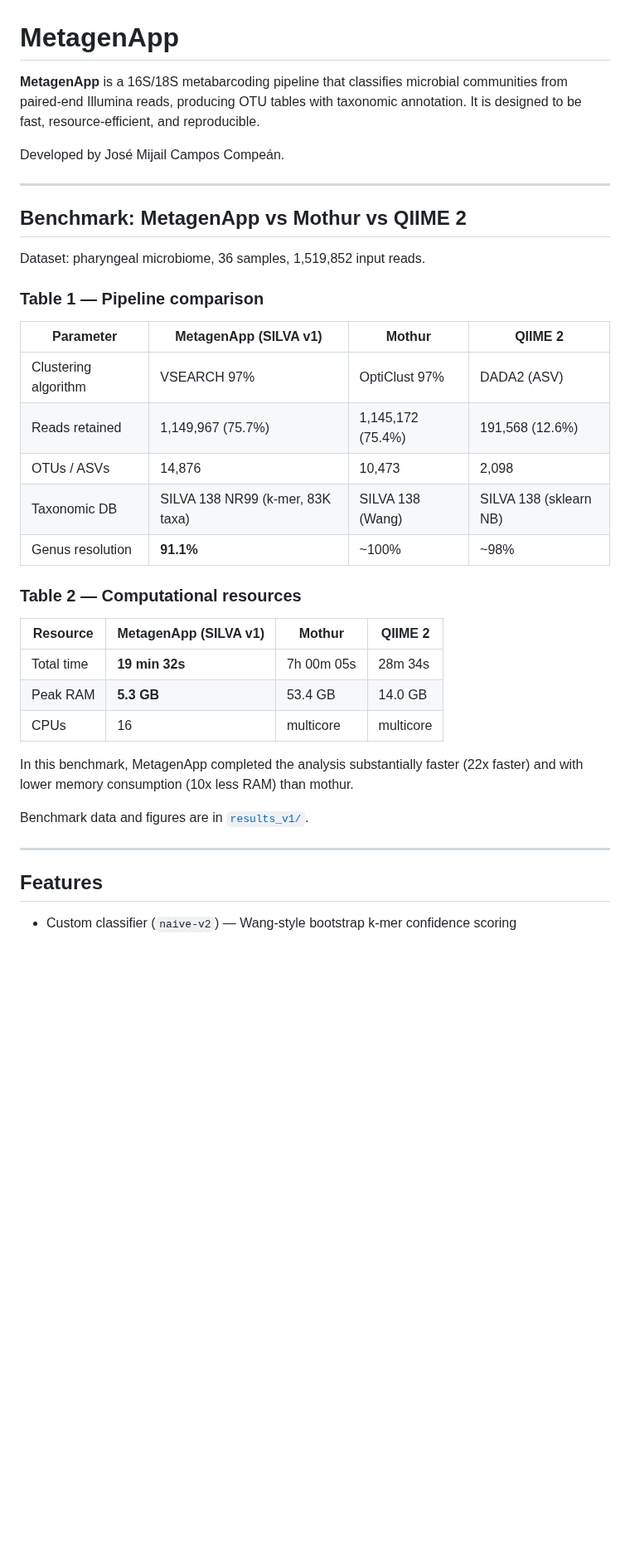
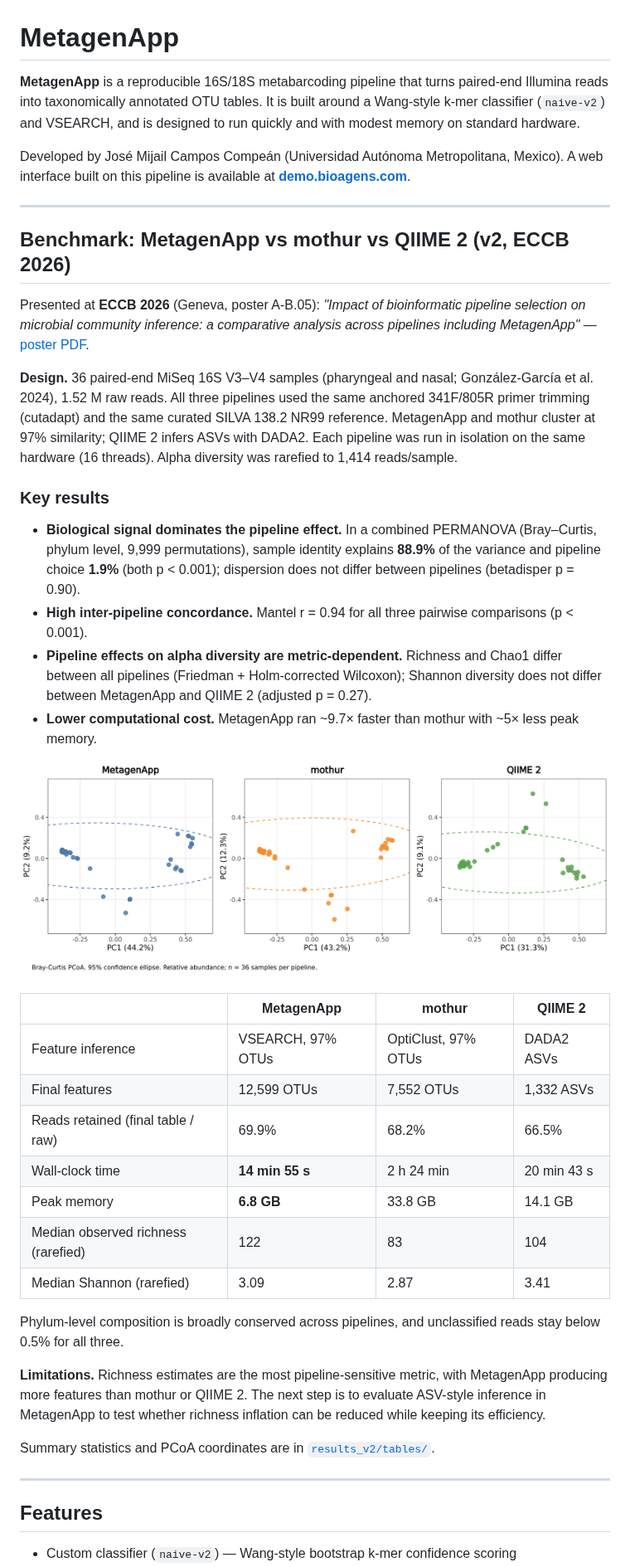
Before and after one commit to mijailcampos/metagenapp, a Markdown page: README.md, the part around one of its changes. Shown at 83% size. Drawn GitHub-style; pictures changed too: results_v2/figures/Figure_benchmark_beta_diversity.png (added); blank space fills up the shorter version.

```diff
--- a/README.md
+++ b/README.md
@@ -1,41 +1,68 @@
 # MetagenApp
 
-**MetagenApp** is a 16S/18S metabarcoding pipeline that classifies microbial
-communities from paired-end Illumina reads, producing OTU tables with taxonomic
-annotation. It is designed to be fast, resource-efficient, and reproducible.
+**MetagenApp** is a reproducible 16S/18S metabarcoding pipeline that turns
+paired-end Illumina reads into taxonomically annotated OTU tables. It is built
+around a Wang-style k-mer classifier (`naive-v2`) and VSEARCH, and is designed
+to run quickly and with modest memory on standard hardware.
 
-Developed by José Mijail Campos Compeán.
+Developed by José Mijail Campos Compeán (Universidad Autónoma Metropolitana, Mexico).
+A web interface built on this pipeline is available at **[demo.bioagens.com](https://demo.bioagens.com)**.
 
 ---
 
-## Benchmark: MetagenApp vs Mothur vs QIIME 2
+## Benchmark: MetagenApp vs mothur vs QIIME 2 (v2, ECCB 2026)
 
-Dataset: pharyngeal microbiome, 36 samples, 1,519,852 input reads.
+Presented at **ECCB 2026** (Geneva, poster A-B.05):
+*"Impact of bioinformatic pipeline selection on microbial community inference:
+a comparative analysis across pipelines including MetagenApp"*
+— [poster PDF](docs/ECCB2026_poster.pdf).
 
-### Table 1 — Pipeline comparison
+**Design.** 36 paired-end MiSeq 16S V3–V4 samples (pharyngeal and nasal;
+González-García et al. 2024), 1.52 M raw reads. All three pipelines used the
+same anchored 341F/805R primer trimming (cutadapt) and the same curated
+SILVA 138.2 NR99 reference. MetagenApp and mothur cluster at 97% similarity;
+QIIME 2 infers ASVs with DADA2. Each pipeline was run in isolation on the same
+hardware (16 threads). Alpha diversity was rarefied to 1,414 reads/sample.
 
-| Parameter | MetagenApp (SILVA v1) | Mothur | QIIME 2 |
+### Key results
+
+- **Biological signal dominates the pipeline effect.** In a combined
+  PERMANOVA (Bray–Curtis, phylum level, 9,999 permutations), sample identity
+  explains **88.9%** of the variance and pipeline choice **1.9%**
+  (both p < 0.001); dispersion does not differ between pipelines
+  (betadisper p = 0.90).
+- **High inter-pipeline concordance.** Mantel r = 0.94 for all three pairwise
+  comparisons (p < 0.001).
+- **Pipeline effects on alpha diversity are metric-dependent.** Richness and
+  Chao1 differ between all pipelines (Friedman + Holm-corrected Wilcoxon);
+  Shannon diversity does not differ between MetagenApp and QIIME 2
+  (adjusted p = 0.27).
+- **Lower computational cost.** MetagenApp ran ~9.7× faster than mothur with
+  ~5× less peak memory.
+
+![Bray–Curtis PCoA per pipeline](results_v2/figures/Figure_benchmark_beta_diversity.png)
+
+| | MetagenApp | mothur | QIIME 2 |
 |---|---|---|---|
-| Clustering algorithm | VSEARCH 97% | OptiClust 97% | DADA2 (ASV) |
-| Reads retained | 1,149,967 (75.7%) | 1,145,172 (75.4%) | 191,568 (12.6%) |
-| OTUs / ASVs | 14,876 | 10,473 | 2,098 |
-| Taxonomic DB | SILVA 138 NR99 (k-mer, 83K taxa) | SILVA 138 (Wang) | SILVA 138 (sklearn NB) |
-| Genus resolution | **91.1%** | ~100% | ~98% |
+| Feature inference | VSEARCH, 97% OTUs | OptiClust, 97% OTUs | DADA2 ASVs |
+| Final features | 12,599 OTUs | 7,552 OTUs | 1,332 ASVs |
+| Reads retained (final table / raw) | 69.9% | 68.2% | 66.5% |
+| Wall-clock time | **14 min 55 s** | 2 h 24 min | 20 min 43 s |
+| Peak memory | **6.8 GB** | 33.8 GB | 14.1 GB |
+| Median observed richness (rarefied) | 122 | 83 | 104 |
+| Median Shannon (rarefied) | 3.09 | 2.87 | 3.41 |
 
-### Table 2 — Computational resources
+Phylum-level composition is broadly conserved across pipelines, and
+unclassified reads stay below 0.5% for all three.
 
-| Resource | MetagenApp (SILVA v1) | Mothur | QIIME 2 |
-|---|---|---|---|
-| Total time | **19 min 32s** | 7h 00m 05s | 28m 34s |
-| Peak RAM | **5.3 GB** | 53.4 GB | 14.0 GB |
-| CPUs | 16 | multicore | multicore |
+**Limitations.** Richness estimates are the most pipeline-sensitive metric,
+with MetagenApp producing more features than mothur or QIIME 2. The next step
+is to evaluate ASV-style inference in MetagenApp to test whether richness
+inflation can be reduced while keeping its efficiency.
 
-In this benchmark, MetagenApp completed the analysis substantially faster (22x faster) and with lower memory consumption (10x less RAM) than mothur.
-
-Benchmark data and figures are in [`results_v1/`](results_v1/).
+Summary statistics and PCoA coordinates are in [`results_v2/tables/`](results_v2/tables/).
 
 ---
-
 ## Features
 
 - Custom classifier (`naive-v2`) — Wang-style bootstrap k-mer confidence scoring
```
Also changed, not shown: other parts of README.md (+36 -14 lines), 16 other files.
